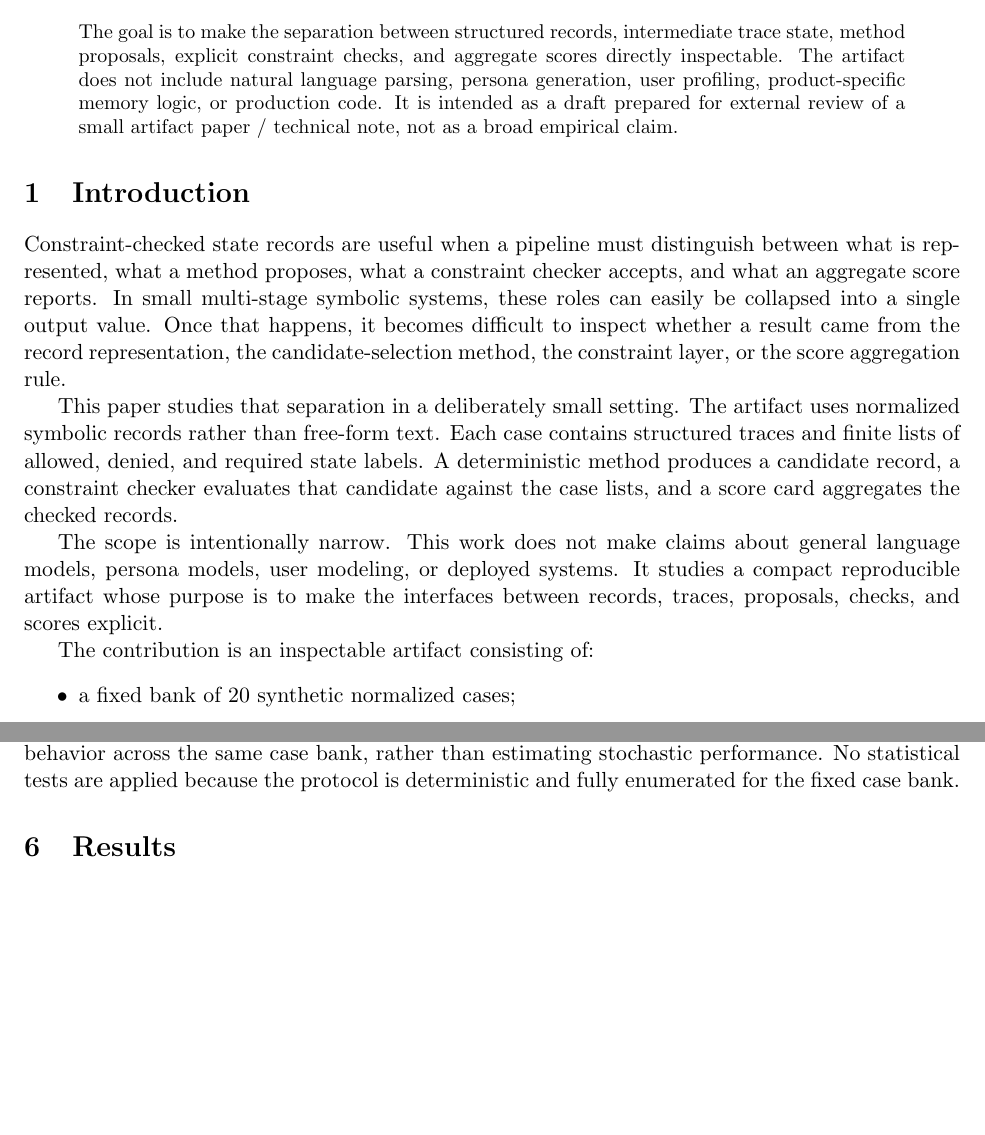
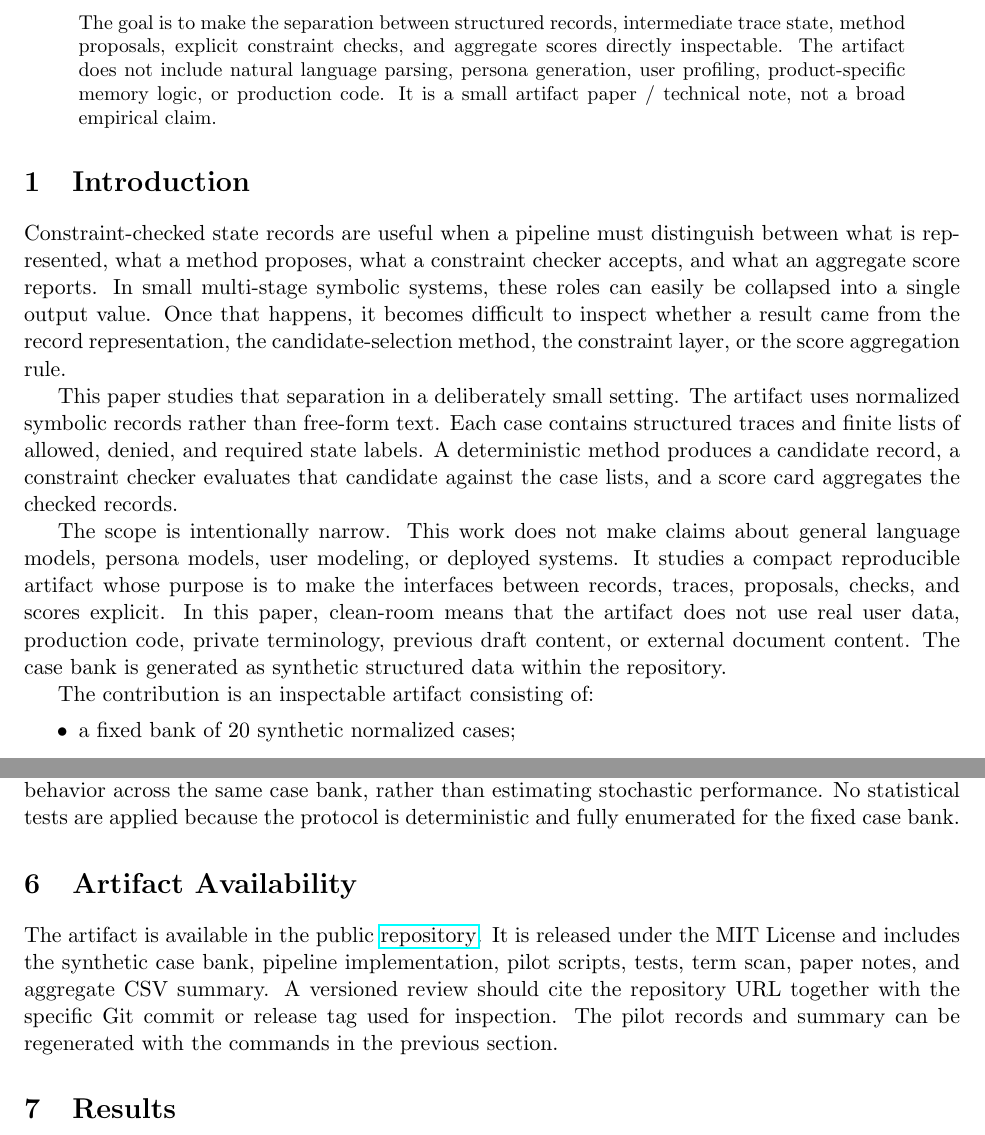
Before and after one commit to 910636071/constraint-checked-state-records, a LaTeX paper (paper/main.tex): two parts of pages 1 and 4 of 5, joined at a grey line, cut so that both start at the same text, the shorter picture padded with empty space. Compiled offline with pdfLaTeX.

Commit message:
prepare technical note for review

```diff
--- a/paper/main.tex
+++ b/paper/main.tex
@@ -25,8 +25,8 @@ The goal is to make the separation between structured records, intermediate
 trace state, method proposals, explicit constraint checks, and aggregate scores
 directly inspectable. The artifact does not include natural language parsing,
 persona generation, user profiling, product-specific memory logic, or
-production code. It is intended as a draft prepared for external review of a
-small artifact paper / technical note, not as a broad empirical claim.
+production code. It is a small artifact paper / technical note, not a broad
+empirical claim.
 \end{abstract}
 
 \section{Introduction}
@@ -50,6 +50,10 @@ The scope is intentionally narrow. This work does not make claims about
 general language models, persona models, user modeling, or deployed systems.
 It studies a compact reproducible artifact whose purpose is to make the
 interfaces between records, traces, proposals, checks, and scores explicit.
+In this paper, clean-room means that the artifact does not use real user data,
+production code, private terminology, previous draft content, or external
+document content. The case bank is generated as synthetic structured data
+within the repository.
 
 The contribution is an inspectable artifact consisting of:
 \begin{itemize}
@@ -200,6 +204,17 @@ behavior across the same case bank, rather than estimating stochastic
 performance. No statistical tests are applied because the protocol is
 deterministic and fully enumerated for the fixed case bank.
 
+\section{Artifact Availability}
+
+The artifact is available in the public
+\href{https://github.com/910636071/constraint-checked-state-records}{repository}.
+It is released under the MIT License and includes the synthetic case bank,
+pipeline implementation, pilot scripts, tests, term scan, paper notes, and
+aggregate CSV summary. A versioned review should cite the repository URL
+together with the specific Git commit or release tag used for inspection. The
+pilot records and summary can be regenerated with the commands in the previous
+section.
+
 \section{Results}
 
 Table~\ref{tab:results} reports the aggregate pilot metrics generated from the
```
Also changed, not shown: paper/arxiv_endorsement.md (+8 -6 lines), paper/main.tex (4 more changed lines).
